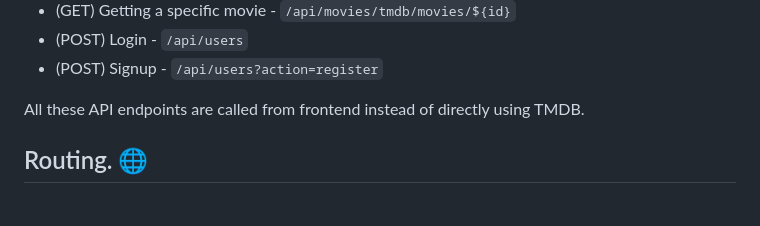
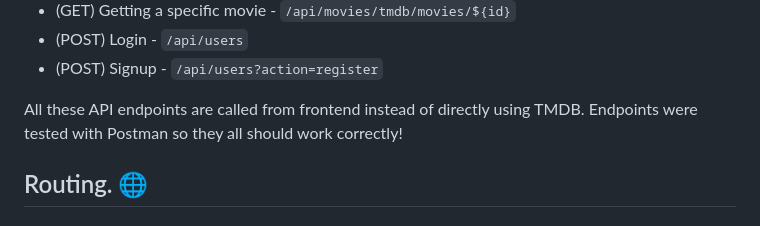
Before and after one commit to zalan-toth/web-api-ca, a Markdown page: README.md, the part around the change. GitHub-like rendering.

```diff
--- a/README.md
+++ b/README.md
@@ -56,7 +56,7 @@ Jagger documentation: https://zalantoth.hu/documentation/moviesapi.html
 + (POST) Signup - `/api/users?action=register`
 
 All these API endpoints are called from frontend instead of directly using TMDB.
-
+Endpoints were tested with Postman so they all should work correctly!
 
 ## Routing. :globe_with_meridians:
 
```
